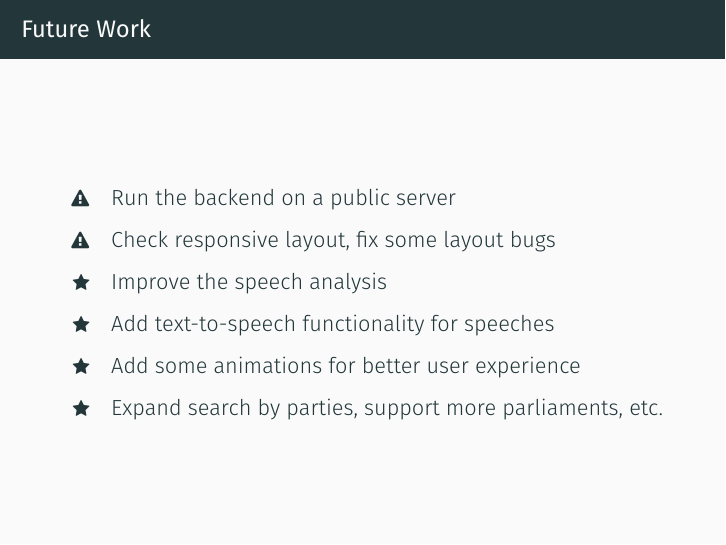
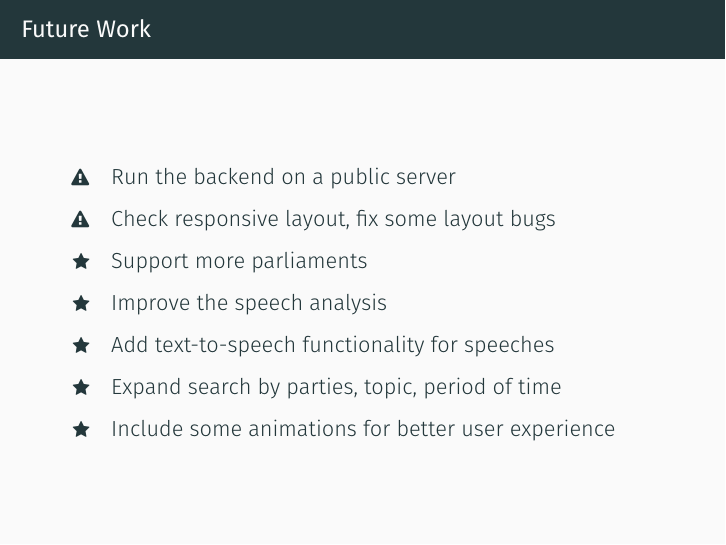
Before and after one commit to fischerbenjamin/meinbundestag, LaTeX slides (doc/presentation/main.tex): page 12 of 17. Compiled offline with XeLaTeX.

Commit message:
Updated slides

```diff
--- a/doc/presentation/main.tex
+++ b/doc/presentation/main.tex
@@ -122,10 +122,11 @@
     \begin{itemize}
       \item[\footnotesize{\faWarning}]\enspace{}Run the backend on a public server
       \item[\footnotesize{\faWarning}]\enspace{}Check responsive layout, fix some layout bugs
+      \item[\footnotesize{\faStar}]\enspace{}Support more parliaments
       \item[\footnotesize{\faStar}]\enspace{}Improve the speech analysis
       \item[\footnotesize{\faStar}]\enspace{}Add text-to-speech functionality for speeches
-      \item[\footnotesize{\faStar}]\enspace{}Add some animations for better user experience
-      \item[\footnotesize{\faStar}]\enspace{}Expand search by parties, support more parliaments, etc.
+      \item[\footnotesize{\faStar}]\enspace{}Expand search by parties, topic, period of time
+      \item[\footnotesize{\faStar}]\enspace{}Include some animations for better user experience
     \end{itemize}
   \end{frame}
 
```
